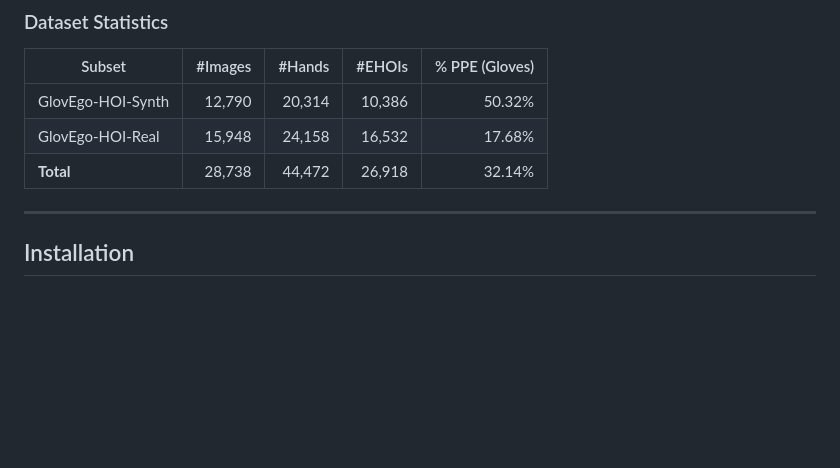
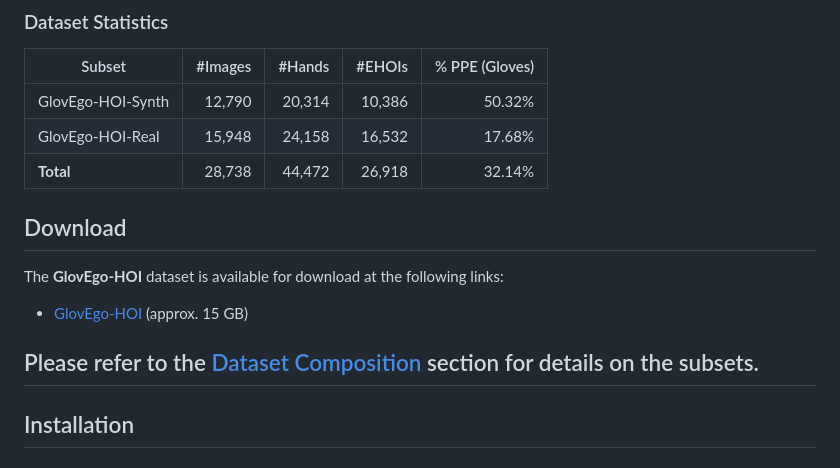
Before and after one commit to NextVisionLab/GlovEgo-HOI, a Markdown page: README.md, the part around one of its changes. GitHub-like rendering; blank space fills up the shorter version.

```diff
--- a/README.md
+++ b/README.md
@@ -72,6 +72,13 @@ The approach explicitly models:
 | GlovEgo-HOI-Real  | 15,948  | 24,158 | 16,532 | 17.68%        |
 | **Total**         | 28,738  | 44,472 | 26,918 | 32.14%        |
 
+## Download
+
+The **GlovEgo-HOI** dataset is available for download at the following links:
+
+- [GlovEgo-HOI](placeholder_link) (approx. 15 GB)
+
+Please refer to the [Dataset Composition](#dataset-composition) section for details on the subsets.
 ---
 
 ## Installation
```
Also changed, not shown: other parts of README.md (+1 -1 lines).
